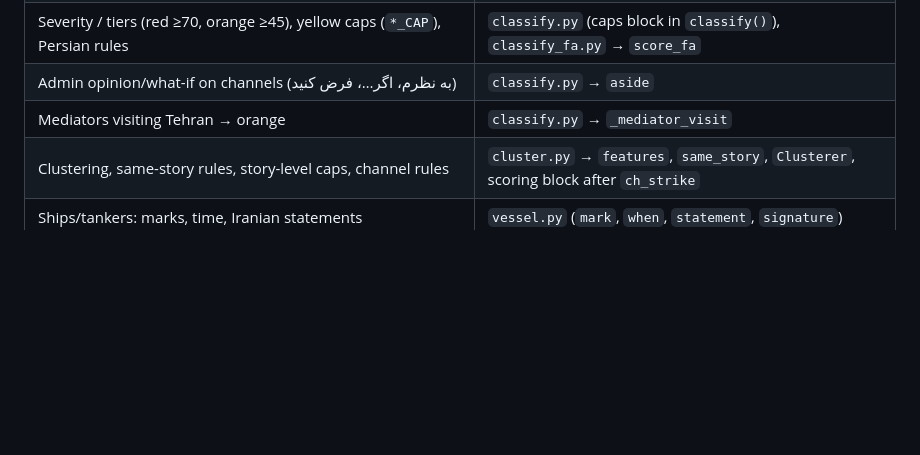
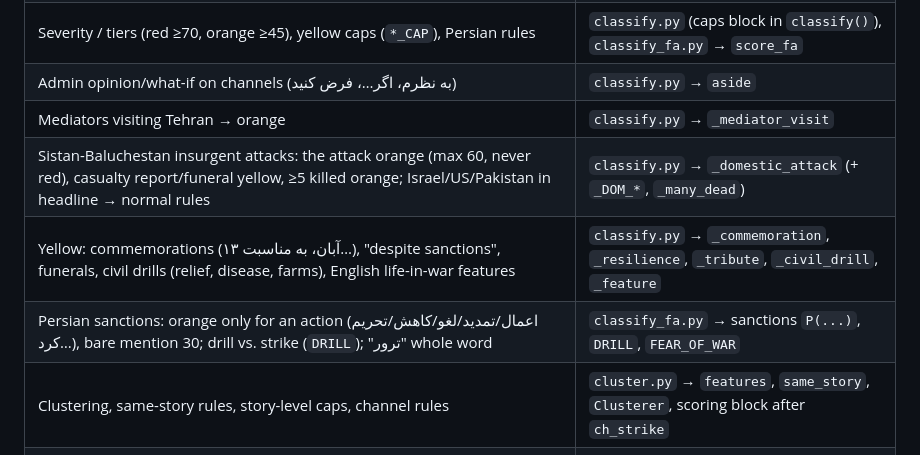
Before and after one commit to vagharia/daily-board, a Markdown page: DAILY-BOARD.md, the part around the change. GitHub-like rendering; blank space fills up the shorter version.

Commit message:
Project map: Sistan attacks, new yellow caps, Persian sanctions and drill rules
Co-Authored-By: Claude Opus 5.5 <noreply@anthropic.com>
Claude-Session: https://claude.ai/code/session_01QDJLfCBaoZzJYgTqh6GgvB

```diff
--- a/DAILY-BOARD.md
+++ b/DAILY-BOARD.md
@@ -25,6 +25,9 @@ The owner writes in Persian and wants answers in Persian. Often he asks for anal
 | Severity / tiers (red ≥70, orange ≥45), yellow caps (`*_CAP`), Persian rules | `classify.py` (caps block in `classify()`), `classify_fa.py` → `score_fa` |
 | Admin opinion/what-if on channels (به نظرم، اگر…، فرض کنید) | `classify.py` → `aside` |
 | Mediators visiting Tehran → orange | `classify.py` → `_mediator_visit` |
+| Sistan-Baluchestan insurgent attacks: the attack orange (max 60, never red), casualty report/funeral yellow, ≥5 killed orange; Israel/US/Pakistan in headline → normal rules | `classify.py` → `_domestic_attack` (+ `_DOM_*`, `_many_dead`) |
+| Yellow: commemorations (۱۳ آبان، به مناسبت…), "despite sanctions", funerals, civil drills (relief, disease, farms), English life-in-war features | `classify.py` → `_commemoration`, `_resilience`, `_tribute`, `_civil_drill`, `_feature` |
+| Persian sanctions: orange only for an action (اعمال/تمدید/لغو/کاهش/تحریم کرد…), bare mention 30; drill vs. strike (`DRILL`); "ترور" whole word | `classify_fa.py` → sanctions `P(...)`, `DRILL`, `FEAR_OF_WAR` |
 | Clustering, same-story rules, story-level caps, channel rules | `cluster.py` → `features`, `same_story`, `Clusterer`, scoring block after `ch_strike` |
 | Ships/tankers: marks, time, Iranian statements | `vessel.py` (`mark`, `when`, `statement`, `signature`) |
 | Deployments (count, kind, destination) | `deploy.py` |
```
